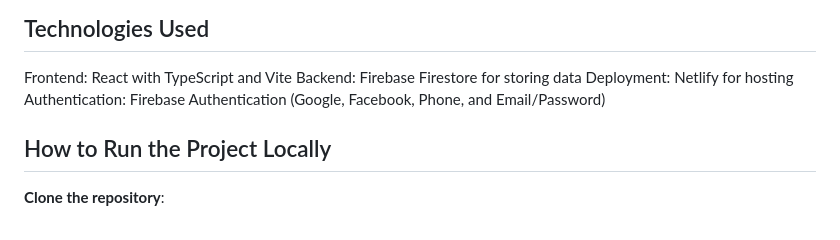
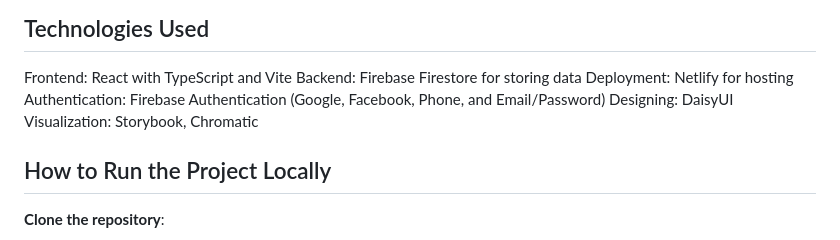
Before and after one commit to appsparkler-united-tech/LibraryApp, a Markdown page: Documentation/Projectpage.md, the part around the change. Rendered like a GitHub page.

Commit message:
fix: technologies used section updated

```diff
--- a/Documentation/Projectpage.md
+++ b/Documentation/Projectpage.md
@@ -96,6 +96,8 @@ Frontend: React with TypeScript and Vite
 Backend: Firebase Firestore for storing data
 Deployment: Netlify for hosting
 Authentication: Firebase Authentication (Google, Facebook, Phone, and Email/Password)
+Designing: DaisyUI
+Visualization: Storybook, Chromatic
 
 ## How to Run the Project Locally
 
```
